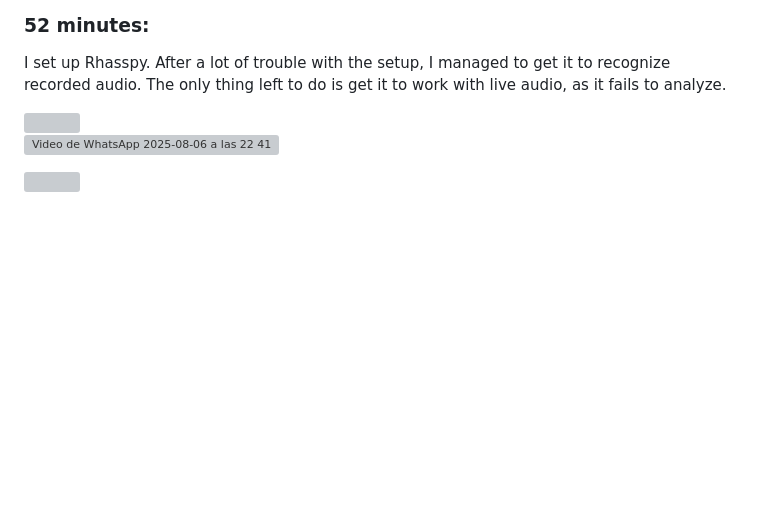
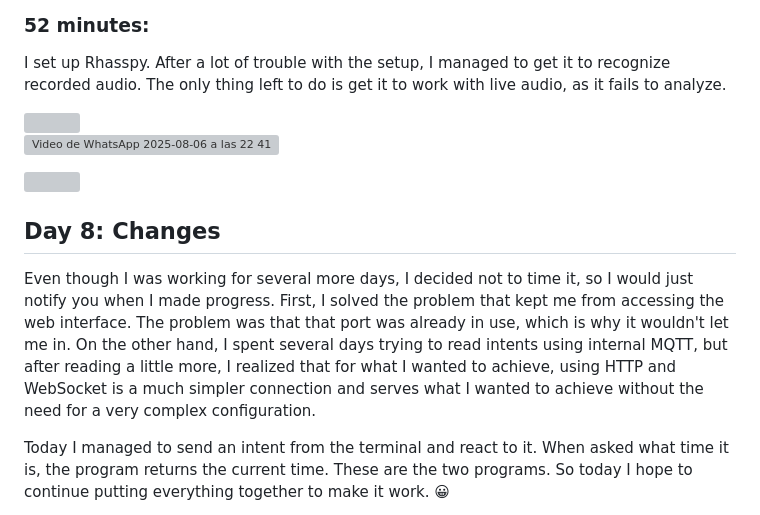
Before and after one commit to kiki2010/KikiCube, a Markdown page: JOURNAL.md, the part around the change. Drawn GitHub-style; blank space fills up the shorter version; grey boxes are pictures that could not be loaded.

Commit message:
agregado día 8

```diff
--- a/JOURNAL.md
+++ b/JOURNAL.md
@@ -257,3 +257,11 @@ I set up Rhasspy. After a lot of trouble with the setup, I managed to get it to
 ![Video de WhatsApp 2025-08-06 a las 22 41 52_cf10b836](https://github.com/user-attachments/assets/e81e48fa-2164-4f71-b81e-a9265b1755ca)
 
 <img width="500" src="https://github.com/user-attachments/assets/27ecd006-3b5c-4bc8-932b-f5be05b03387" />
+
+## **Day 8: Changes**
+Even though I was working for several more days, I decided not to time it, so I would just notify you when I made progress.
+First, I solved the problem that kept me from accessing the web interface. The problem was that that port was already in use, which is why it wouldn't let me in.
+On the other hand, I spent several days trying to read intents using internal MQTT, but after reading a little more, I realized that for what I wanted to achieve, using HTTP and WebSocket is a much simpler connection and serves what I wanted to achieve without the need for a very complex configuration.
+
+Today I managed to send an intent from the terminal and react to it. When asked what time it is, the program returns the current time. These are the two programs.
+So today I hope to continue putting everything together to make it work. 😀
```
